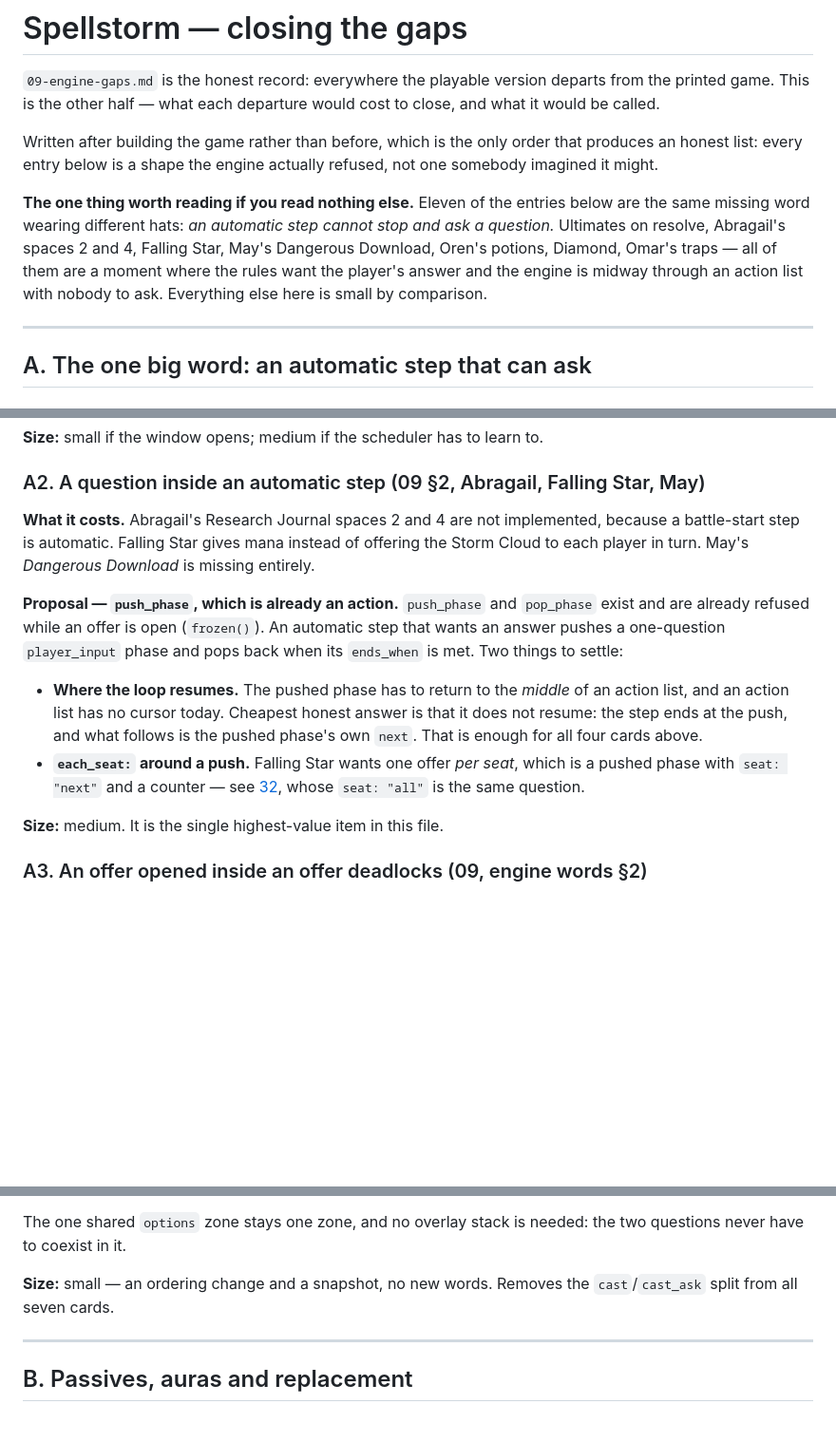
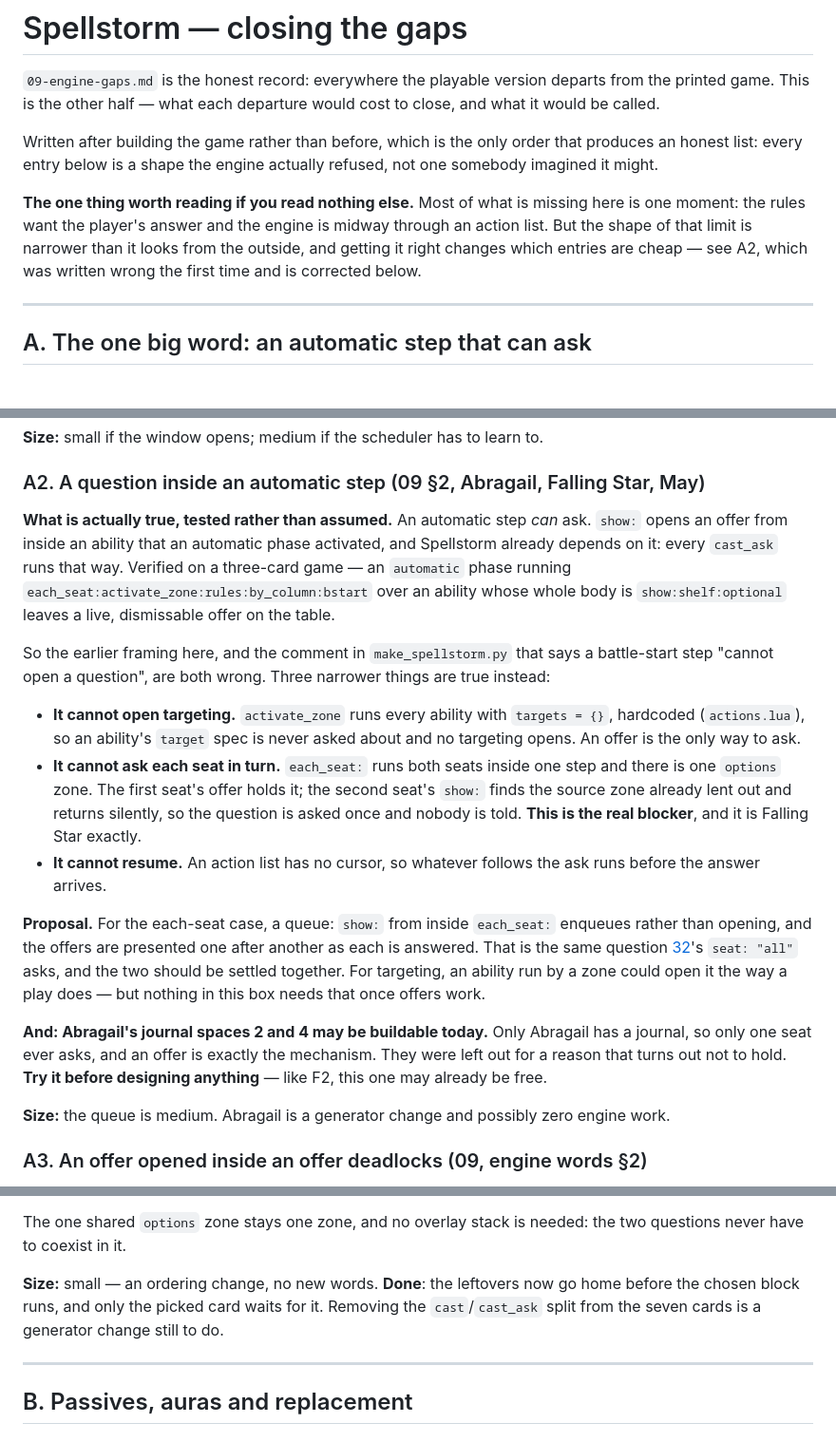
Before and after one commit to Kdansky/ravel, a Markdown page: ideas/spellstorm/10-closing-the-gaps.md, 3 parts joined by grey strips. Shown at 95% size. Rendered like a GitHub page; blank space fills up the shorter version.

Commit message:
An automatic step can ask after all, and that changes what is cheap
The headline said eleven entries were one missing word: an automatic step
cannot stop and ask a question. Tested, and it is not true -- `show:` opens a
live offer from inside an ability an automatic phase activated, which is how
every `cast_ask` in Spellstorm already works.

Three narrower things are true instead. It cannot open targeting, because
`activate_zone` runs every ability with no targets. It cannot ask each seat in
turn, because `each_seat:` runs both inside one step over one `options` zone,
and the second seat's question is swallowed rather than refused -- which is
Falling Star, and is the real blocker. And it cannot resume, since an action
list has no cursor.

The useful consequence: Abragail's two missing journal spaces were left out
for the reason that does not hold, and only she has a journal, so only one
seat ever asks. They may need no engine work at all. Ranked first with the
potion phase, since both cost an afternoon to find out.

Co-Authored-By: Claude Opus 5 (1M context) <noreply@anthropic.com>
Claude-Session: https://claude.ai/code/session_01QeBvJX35LKDFqePy6jiDeU

```diff
--- a/ideas/spellstorm/10-closing-the-gaps.md
+++ b/ideas/spellstorm/10-closing-the-gaps.md
@@ -8,13 +8,11 @@ Written after building the game rather than before, which is the only order that
 produces an honest list: every entry below is a shape the engine actually
 refused, not one somebody imagined it might.
 
-**The one thing worth reading if you read nothing else.** Eleven of the entries
-below are the same missing word wearing different hats: *an automatic step
-cannot stop and ask a question.* Ultimates on resolve, Abragail's spaces 2 and
-4, Falling Star, May's Dangerous Download, Oren's potions, Diamond, Omar's
-traps — all of them are a moment where the rules want the player's answer and
-the engine is midway through an action list with nobody to ask. Everything else
-here is small by comparison.
+**The one thing worth reading if you read nothing else.** Most of what is
+missing here is one moment: the rules want the player's answer and the engine is
+midway through an action list. But the shape of that limit is narrower than it
+looks from the outside, and getting it right changes which entries are cheap —
+see A2, which was written wrong the first time and is corrected below.
 
 ---
 
@@ -46,25 +44,42 @@ finding out before anything else on this page.
 
 ### A2. A question inside an automatic step (09 §2, Abragail, Falling Star, May)
 
-**What it costs.** Abragail's Research Journal spaces 2 and 4 are not
-implemented, because a battle-start step is automatic. Falling Star gives mana
-instead of offering the Storm Cloud to each player in turn. May's *Dangerous
-Download* is missing entirely.
+**What is actually true, tested rather than assumed.** An automatic step *can*
+ask. `show:` opens an offer from inside an ability that an automatic phase
+activated, and Spellstorm already depends on it: every `cast_ask` runs that way.
+Verified on a three-card game — an `automatic` phase running
+`each_seat:activate_zone:rules:by_column:bstart` over an ability whose whole
+body is `show:shelf:optional` leaves a live, dismissable offer on the table.
 
-**Proposal — `push_phase`, which is already an action.** `push_phase` and
-`pop_phase` exist and are already refused while an offer is open (`frozen()`).
-An automatic step that wants an answer pushes a one-question `player_input`
-phase and pops back when its `ends_when` is met. Two things to settle:
+So the earlier framing here, and the comment in `make_spellstorm.py` that says a
+battle-start step "cannot open a question", are both wrong. Three narrower
+things are true instead:
 
-- **Where the loop resumes.** The pushed phase has to return to the *middle* of
-  an action list, and an action list has no cursor today. Cheapest honest answer
-  is that it does not resume: the step ends at the push, and what follows is the
-  pushed phase's own `next`. That is enough for all four cards above.
-- **`each_seat:` around a push.** Falling Star wants one offer *per seat*, which
-  is a pushed phase with `seat: "next"` and a counter — see
-  [32](../32-a-third-player.md), whose `seat: "all"` is the same question.
+- **It cannot open targeting.** `activate_zone` runs every ability with
+  `targets = {}`, hardcoded (`actions.lua`), so an ability's `target` spec is
+  never asked about and no targeting opens. An offer is the only way to ask.
+- **It cannot ask each seat in turn.** `each_seat:` runs both seats inside one
+  step and there is one `options` zone. The first seat's offer holds it; the
+  second seat's `show:` finds the source zone already lent out and returns
+  silently, so the question is asked once and nobody is told. **This is the real
+  blocker**, and it is Falling Star exactly.
+- **It cannot resume.** An action list has no cursor, so whatever follows the
+  ask runs before the answer arrives.
 
-**Size:** medium. It is the single highest-value item in this file.
+**Proposal.** For the each-seat case, a queue: `show:` from inside `each_seat:`
+enqueues rather than opening, and the offers are presented one after another as
+each is answered. That is the same question [32](../32-a-third-player.md)'s
+`seat: "all"` asks, and the two should be settled together. For targeting, an
+ability run by a zone could open it the way a play does — but nothing in this
+box needs that once offers work.
+
+**And: Abragail's journal spaces 2 and 4 may be buildable today.** Only Abragail
+has a journal, so only one seat ever asks, and an offer is exactly the
+mechanism. They were left out for a reason that turns out not to hold. **Try it
+before designing anything** — like F2, this one may already be free.
+
+**Size:** the queue is medium. Abragail is a generator change and possibly zero
+engine work.
 
 ### A3. An offer opened inside an offer deadlocks (09, engine words §2)
 
@@ -94,8 +109,10 @@ card has no such dependency and only has to go home. Split the two and the
 The one shared `options` zone stays one zone, and no overlay stack is needed:
 the two questions never have to coexist in it.
 
-**Size:** small — an ordering change and a snapshot, no new words. Removes the
-`cast`/`cast_ask` split from all seven cards.
+**Size:** small — an ordering change, no new words. **Done**: the leftovers now
+go home before the chosen block runs, and only the picked card waits for it.
+Removing the `cast`/`cast_ask` split from the seven cards is a generator change
+still to do.
 
 ---
 
```
Also changed, not shown: other parts of ideas/spellstorm/10-closing-the-gaps.md (+3 -3 lines).
